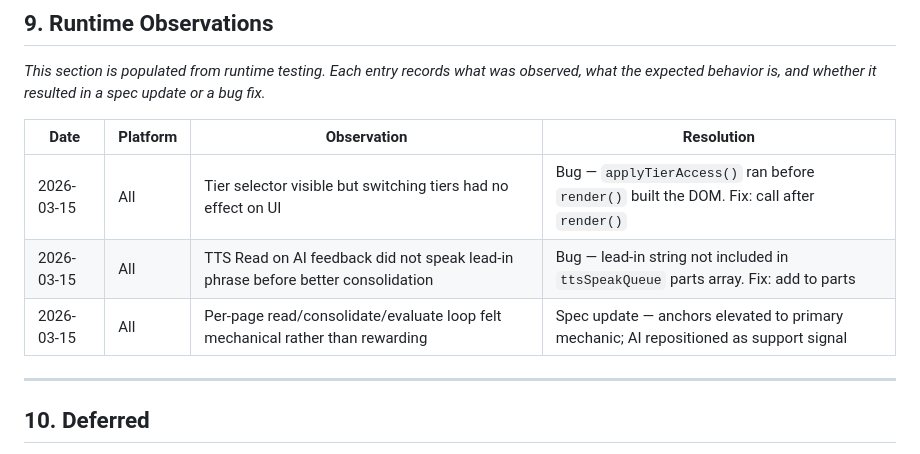
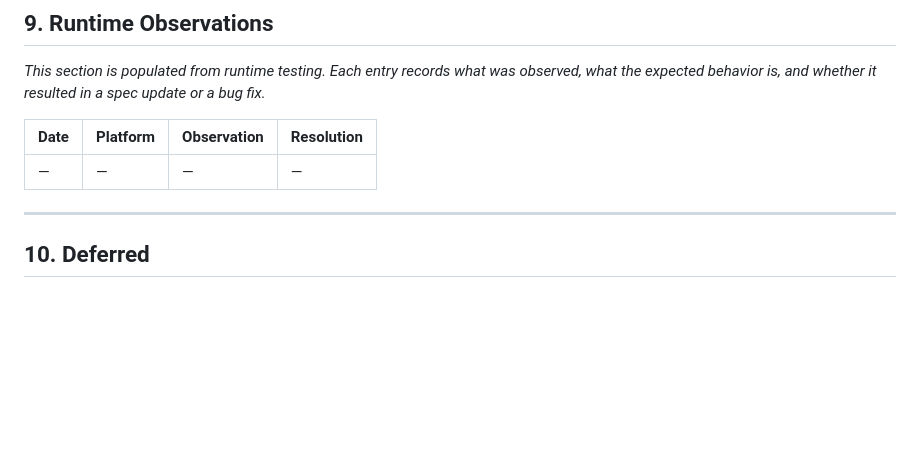
Before and after one commit to Stripstone/reading-comprehension, a Markdown page: docs/ExperienceSpec.md, the part around one of its changes. GitHub-like rendering; blank space fills up the shorter version.

```diff
--- a/docs/ExperienceSpec.md
+++ b/docs/ExperienceSpec.md
@@ -213,9 +190,7 @@ Platform-specific behavior discovered at runtime should be documented in **Syste
 
 | Date | Platform | Observation | Resolution |
 |---|---|---|---|
-| 2026-03-15 | All | Tier selector visible but switching tiers had no effect on UI | Bug — `applyTierAccess()` ran before `render()` built the DOM. Fix: call after `render()` |
-| 2026-03-15 | All | TTS Read on AI feedback did not speak lead-in phrase before better consolidation | Bug — lead-in string not included in `ttsSpeakQueue` parts array. Fix: add to parts |
-| 2026-03-15 | All | Per-page read/consolidate/evaluate loop felt mechanical rather than rewarding | Spec update — anchors elevated to primary mechanic; AI repositioned as support signal |
+| — | — | — | — |
 
 ---
 
```
Also changed, not shown: other parts of docs/ExperienceSpec.md (+13 -36 lines).
